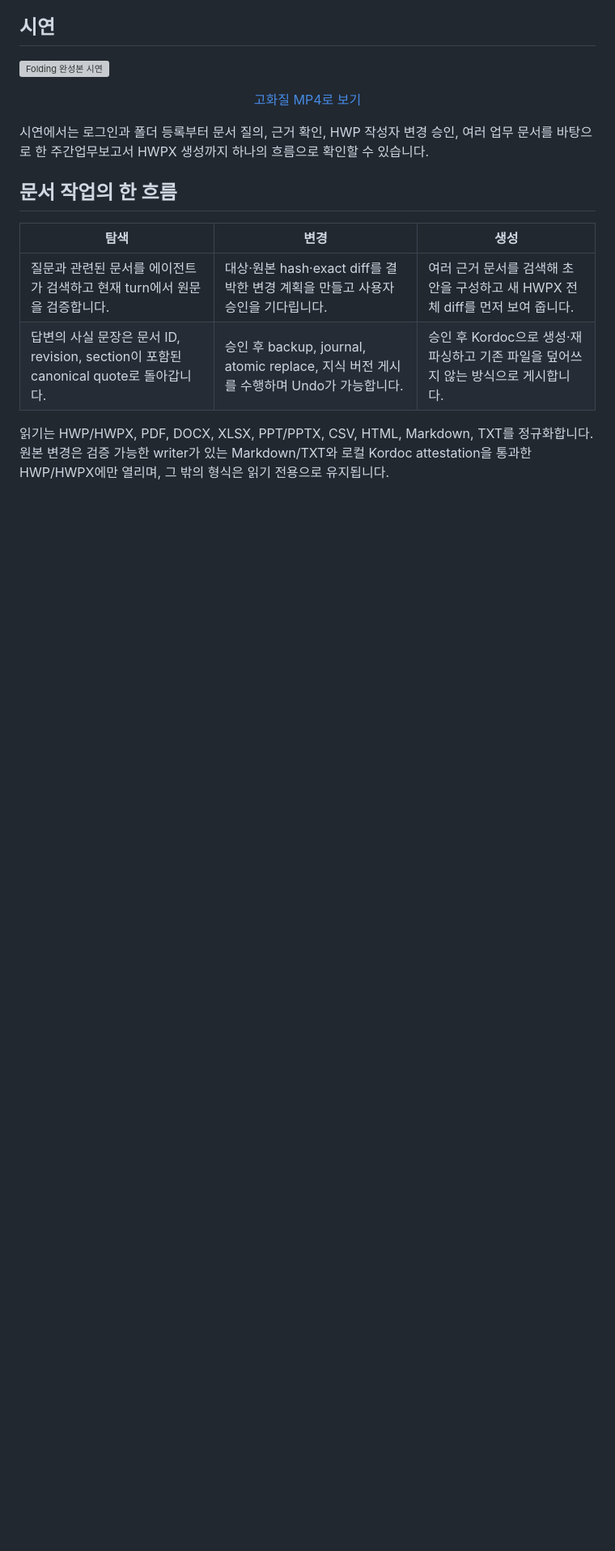
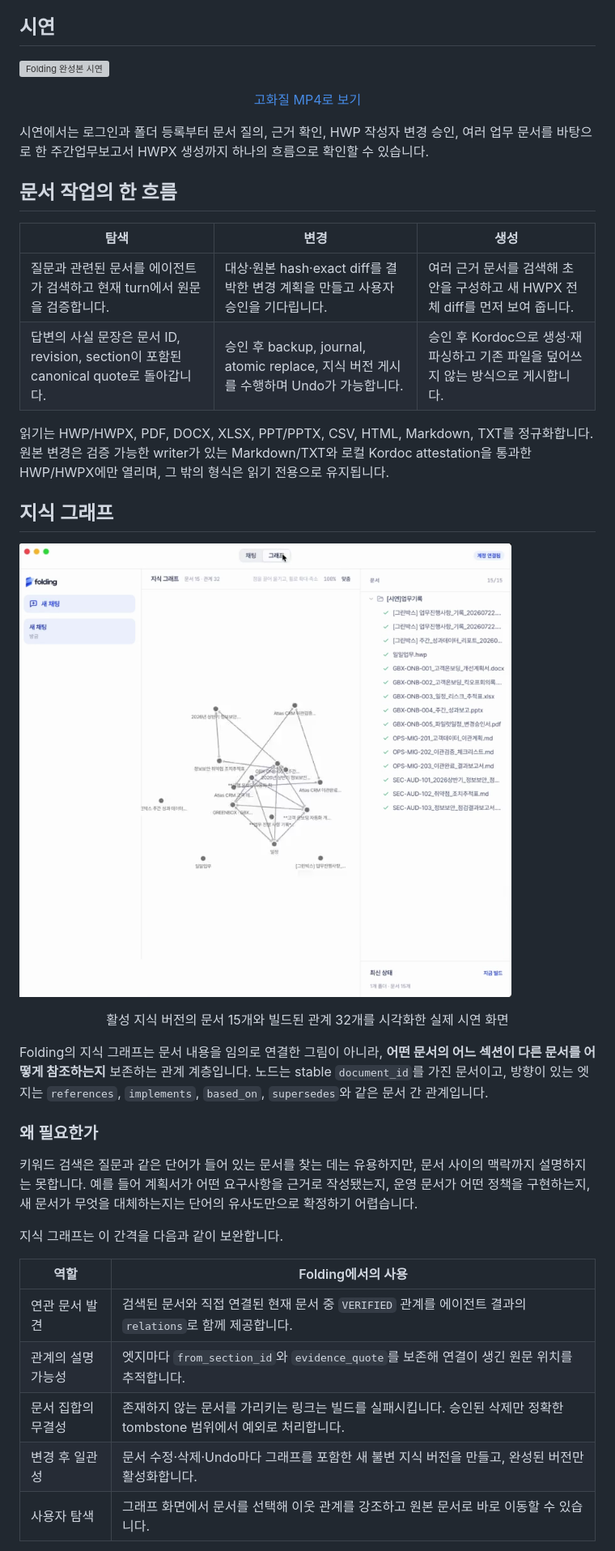
Before and after one commit to dotenv-uploaded/_FOLDING_, a Markdown page: README.md, the part around one of its changes. Shown at 81% size. GitHub-like rendering; pictures changed too: docs/demo/knowledge-graph-overview.png (added); blank space fills up the shorter version; grey boxes are pictures that could not be loaded.

Commit message:
README 지식 그래프 설명 보강

```diff
--- a/README.md
+++ b/README.md
@@ -49,3 +49,33 @@
 읽기는 HWP/HWPX, PDF, DOCX, XLSX, PPT/PPTX, CSV, HTML, Markdown, TXT를 정규화합니다.
 원본 변경은 검증 가능한 writer가 있는 Markdown/TXT와 로컬 Kordoc attestation을 통과한
 HWP/HWPX에만 열리며, 그 밖의 형식은 읽기 전용으로 유지됩니다.
+
+## 지식 그래프
+
+![Folding 지식 그래프 화면](docs/demo/knowledge-graph-overview.png)
+
+<p align="center">
+  활성 지식 버전의 문서 15개와 빌드된 관계 32개를 시각화한 실제 시연 화면
+</p>
+
+Folding의 지식 그래프는 문서 내용을 임의로 연결한 그림이 아니라, **어떤 문서의 어느 섹션이
+다른 문서를 어떻게 참조하는지** 보존하는 관계 계층입니다. 노드는 stable `document_id`를 가진
+문서이고, 방향이 있는 엣지는 `references`, `implements`, `based_on`, `supersedes`와 같은
+문서 간 관계입니다.
+
+### 왜 필요한가
+
+키워드 검색은 질문과 같은 단어가 들어 있는 문서를 찾는 데는 유용하지만, 문서 사이의 맥락까지
+설명하지는 못합니다. 예를 들어 계획서가 어떤 요구사항을 근거로 작성됐는지, 운영 문서가 어떤
+정책을 구현하는지, 새 문서가 무엇을 대체하는지는 단어의 유사도만으로 확정하기 어렵습니다.
+
+지식 그래프는 이 간격을 다음과 같이 보완합니다.
+
+| 역할 | Folding에서의 사용 |
+| --- | --- |
+| 연관 문서 발견 | 검색된 문서와 직접 연결된 현재 문서 중 `VERIFIED` 관계를 에이전트 결과의 `relations`로 함께 제공합니다. |
+| 관계의 설명 가능성 | 엣지마다 `from_section_id`와 `evidence_quote`를 보존해 연결이 생긴 원문 위치를 추적합니다. |
+| 문서 집합의 무결성 | 존재하지 않는 문서를 가리키는 링크는 빌드를 실패시킵니다. 승인된 삭제만 정확한 tombstone 범위에서 예외로 처리합니다. |
+| 변경 후 일관성 | 문서 수정·삭제·Undo마다 그래프를 포함한 새 불변 지식 버전을 만들고, 완성된 버전만 활성화합니다. |
+| 사용자 탐색 | 그래프 화면에서 문서를 선택해 이웃 관계를 강조하고 원본 문서로 바로 이동할 수 있습니다. |
+
```
Also changed, not shown: other parts of README.md (+34 -0 lines), codegate-2026-web/docs/WORK_LOG.md (+14 -0 lines).
